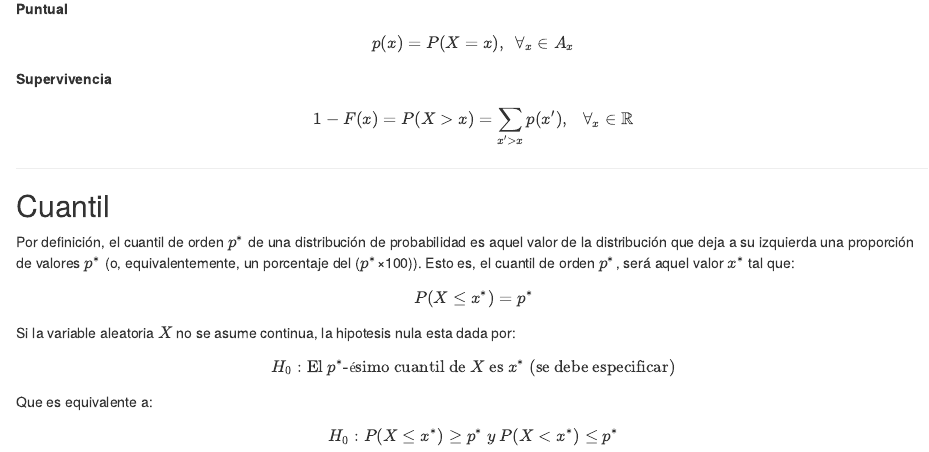
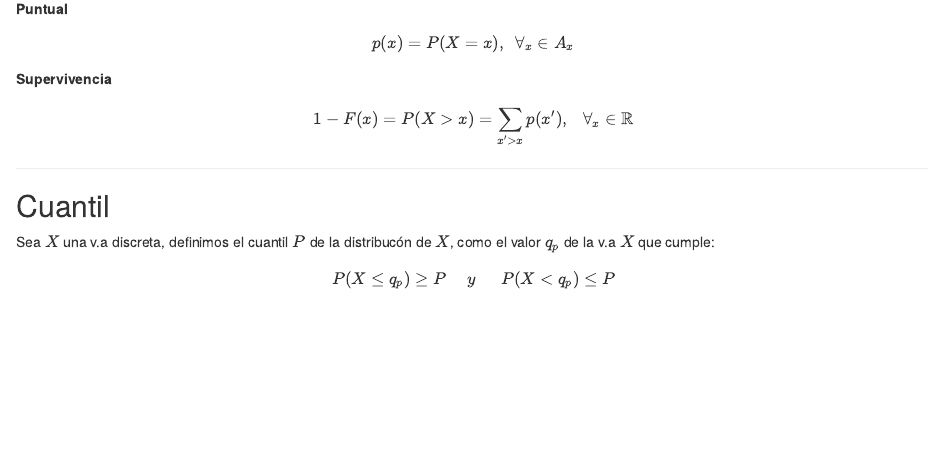
Before and after one commit to Jennifer-Salazar/App-shiny-distribuciones-discretas, an R Markdown document (Distribuciones_discretas/Personal/Distribuciones_discretas/www/Teoria.Rmd): the page in a window 1100 px wide, from 1340 px down. Rendered offline with R 4.5, knitr and Pandoc, with nearby package versions.

````diff
--- a/Distribuciones_discretas/Personal/Distribuciones_discretas/Teoria/Teoria.Rmd
+++ b/Distribuciones_discretas/Personal/Distribuciones_discretas/www/Teoria.Rmd
@@ -3,8 +3,8 @@
 author: ""
 date: ""
 output:
+  html_document: default
   #word_document: default
-  html_document: default
 ---
 
 ```{r setup, include=FALSE, echo=FALSE}
@@ -111,18 +111,6 @@
 
 ## Cuantil
 
+Sea $X$ una v.a discreta, definimos el cuantil $P$ de la distribucón de $X$, como el valor $q_p$ de la v.a $X$ que cumple:
 
-Por definición, el cuantil de orden $p^*$  de una distribución de probabilidad es aquel valor de la distribución que deja a su izquierda una proporción de valores $p^*$ (o, equivalentemente, un porcentaje del ($p^*$×100)).  Esto es, el cuantil de orden $p^*$, será aquel valor $x^*$ tal que:
-
-
-$$P(X \leq x^*) = p^*$$
-
-Si la variable aleatoria $X$ no se asume continua, la hipotesis nula esta dada por:
-
-
-$$H_0: \text{El}~p^*\text{-ésimo cuantil de}~X~\text{es}~x^*~\text{(se debe especificar)}$$
-
-Que es equivalente a:
-
-
-$$H_0: P(X \leq x^*) \geq p^*~y~P(X < x^*) \leq p^*$$
+$$P(X \leq q_p) \geq P ~~~~~ y ~~~~~~ P(X<q_p) \leq P$$
````
Also changed, not shown: 5 other files.
